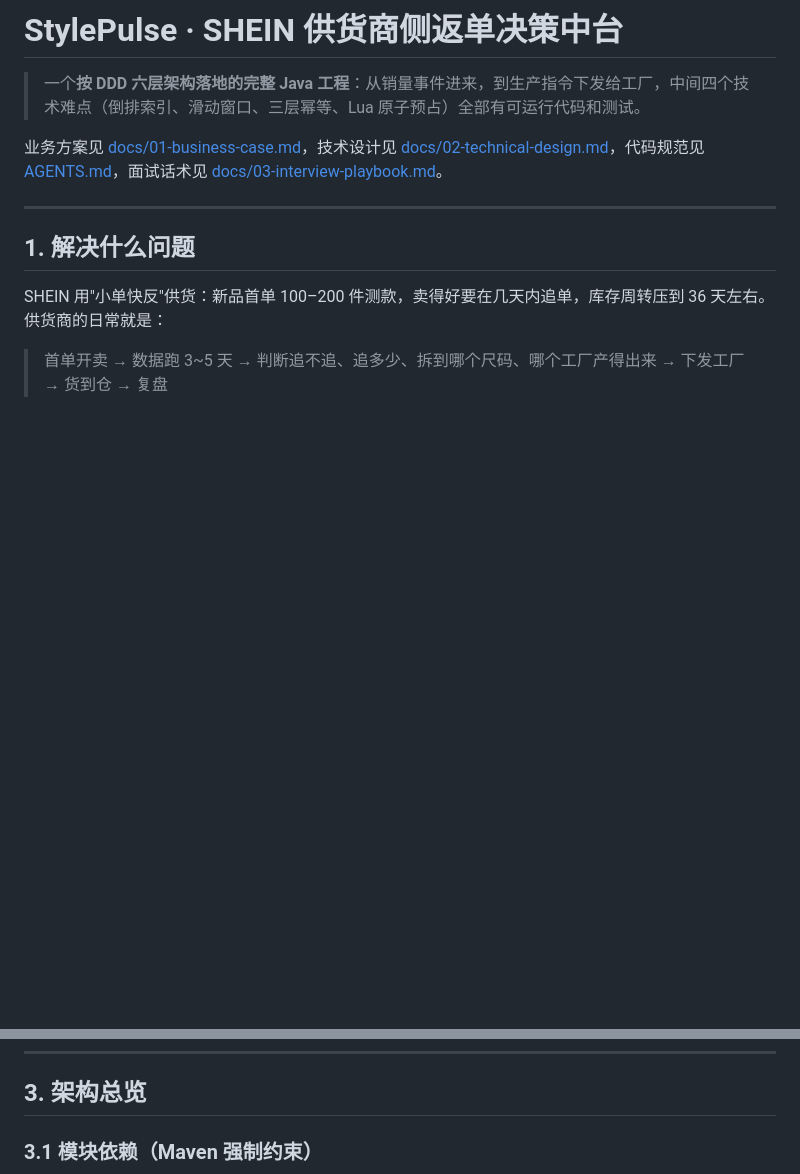
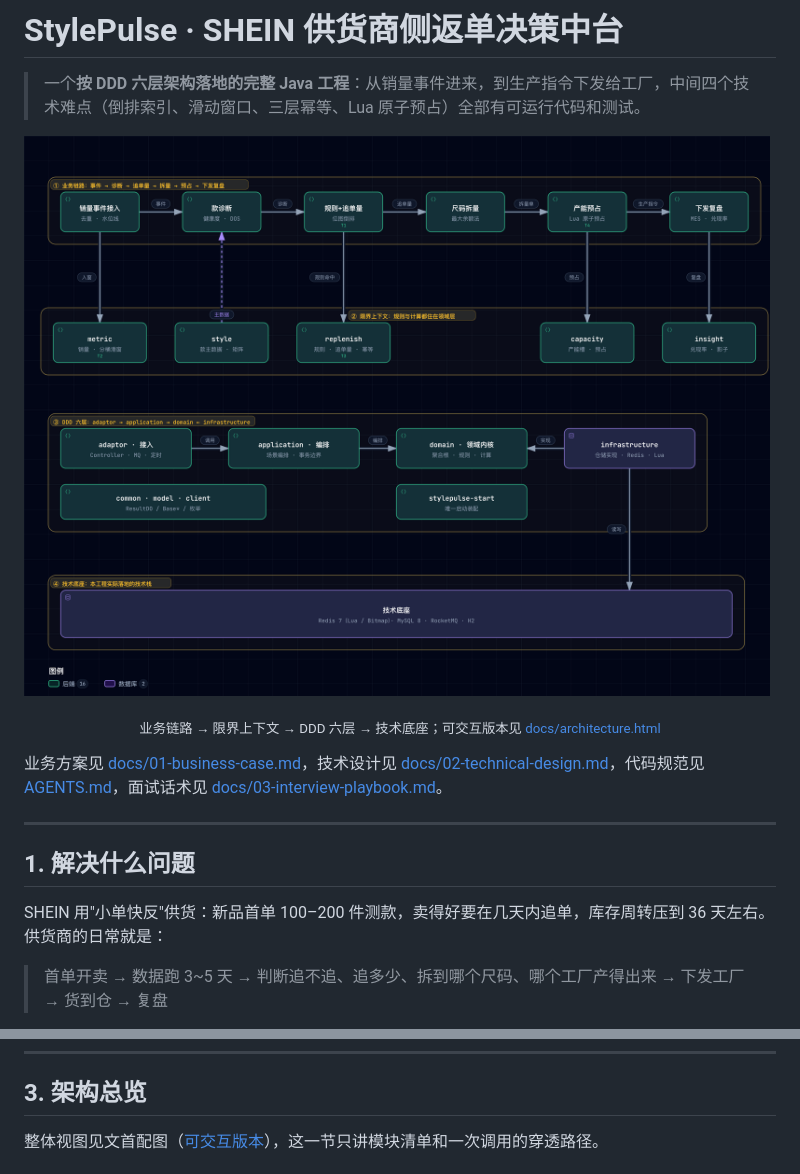
Before and after one commit to cocochimp/StylePulse, a Markdown page: README.md, 2 parts joined by grey strips. Drawn GitHub-style; pictures changed too: docs/assets/architecture-4x3.png (added); blank space fills up the shorter version.

Commit message:
docs: move architecture overview into README header with 4:3 archify diagram

```diff
--- a/README.md
+++ b/README.md
@@ -1,6 +1,10 @@
 # StylePulse · SHEIN 供货商侧返单决策中台
 
 > 一个**按 DDD 六层架构落地的完整 Java 工程**：从销量事件进来，到生产指令下发给工厂，中间四个技术难点（倒排索引、滑动窗口、三层幂等、Lua 原子预占）全部有可运行代码和测试。
+
+![StylePulse 架构总览：业务链路 → 限界上下文 → DDD 六层 → 技术底座](docs/assets/architecture-4x3.png)
+
+<p align="center"><sub>业务链路 → 限界上下文 → DDD 六层 → 技术底座；可交互版本见 <a href="docs/architecture.html">docs/architecture.html</a></sub></p>
 
 业务方案见 [docs/01-business-case.md](docs/01-business-case.md)，技术设计见 [docs/02-technical-design.md](docs/02-technical-design.md)，代码规范见 [AGENTS.md](AGENTS.md)，面试话术见 [docs/03-interview-playbook.md](docs/03-interview-playbook.md)。
 
@@ -101,5 +105,5 @@ redis-cli HGETALL "cap:1:1:$(date -v+7d +%Y-%m-%d)"
 
 ## 3. 架构总览
 
-### 3.1 模块依赖（Maven 强制约束）
+整体视图见文首配图（[可交互版本](docs/architecture.html)），这一节只讲模块清单和一次调用的穿透路径。
 
```
Also changed, not shown: other parts of README.md (+1 -17 lines), 2 other files.
